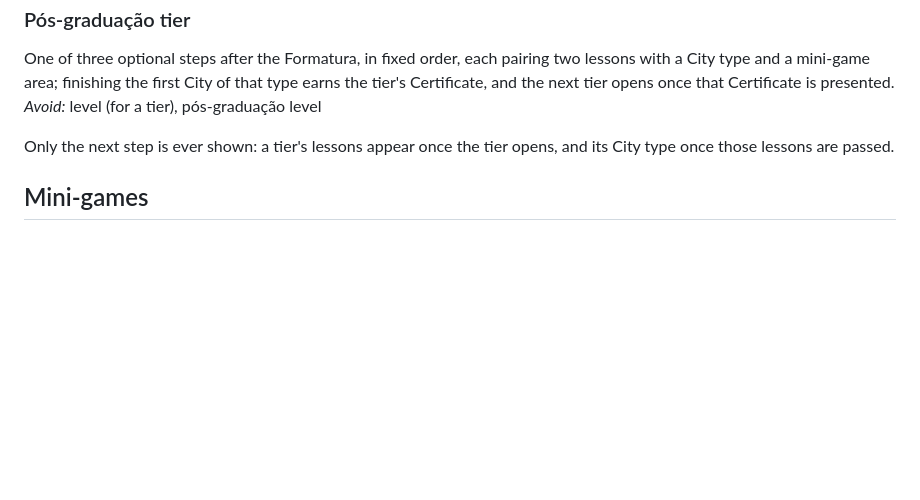
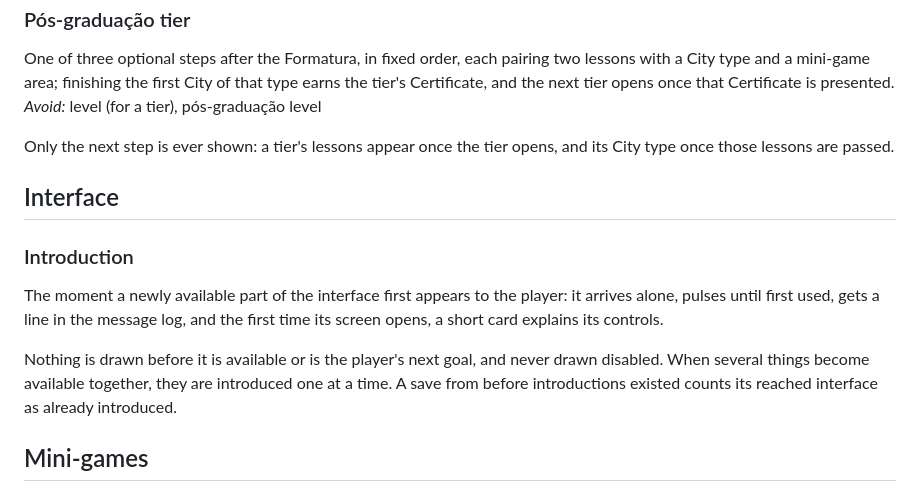
Before and after one commit to iuriguilherme/extensao1, a Markdown page: CONCEPTS.md, the part around the change. Rendered like a GitHub page; blank space fills up the shorter version.

Commit message:
docs(concepts): add Introduction under a new Interface section
Names how a newly available part of the interface reaches the player:
alone, pulsing, logged, and explained by a card the first time its
screen opens.

Co-Authored-By: Claude Opus 5.5 <noreply@anthropic.com>

```diff
--- a/CONCEPTS.md
+++ b/CONCEPTS.md
@@ -71,6 +71,13 @@ One of three optional steps after the Formatura, in fixed order, each pairing tw
 
 Only the next step is ever shown: a tier's lessons appear once the tier opens, and its City type once those lessons are passed.
 
+## Interface
+
+### Introduction
+The moment a newly available part of the interface first appears to the player: it arrives alone, pulses until first used, gets a line in the message log, and the first time its screen opens, a short card explains its controls.
+
+Nothing is drawn before it is available or is the player's next goal, and never drawn disabled. When several things become available together, they are introduced one at a time. A save from before introductions existed counts its reached interface as already introduced.
+
 ## Mini-games
 
 ### Concept
```
